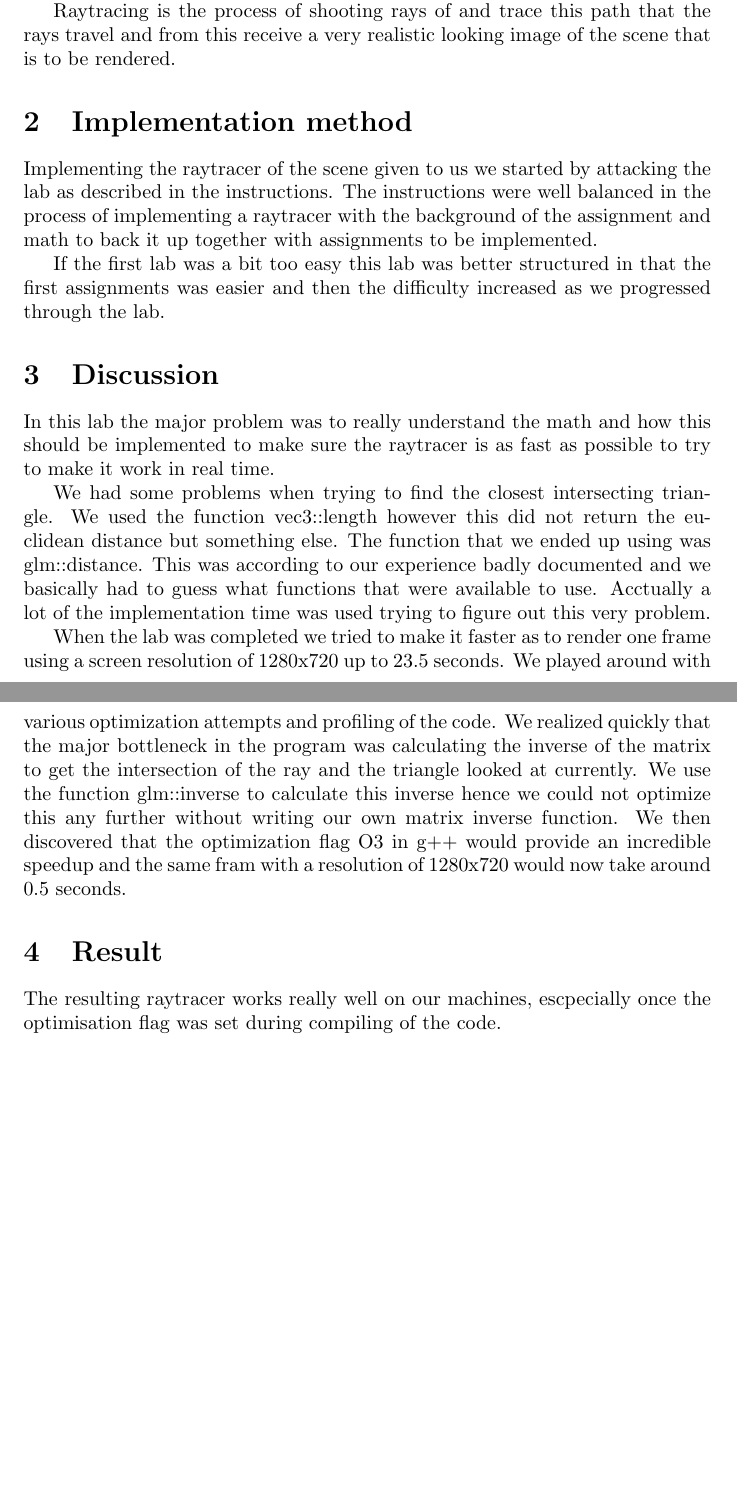
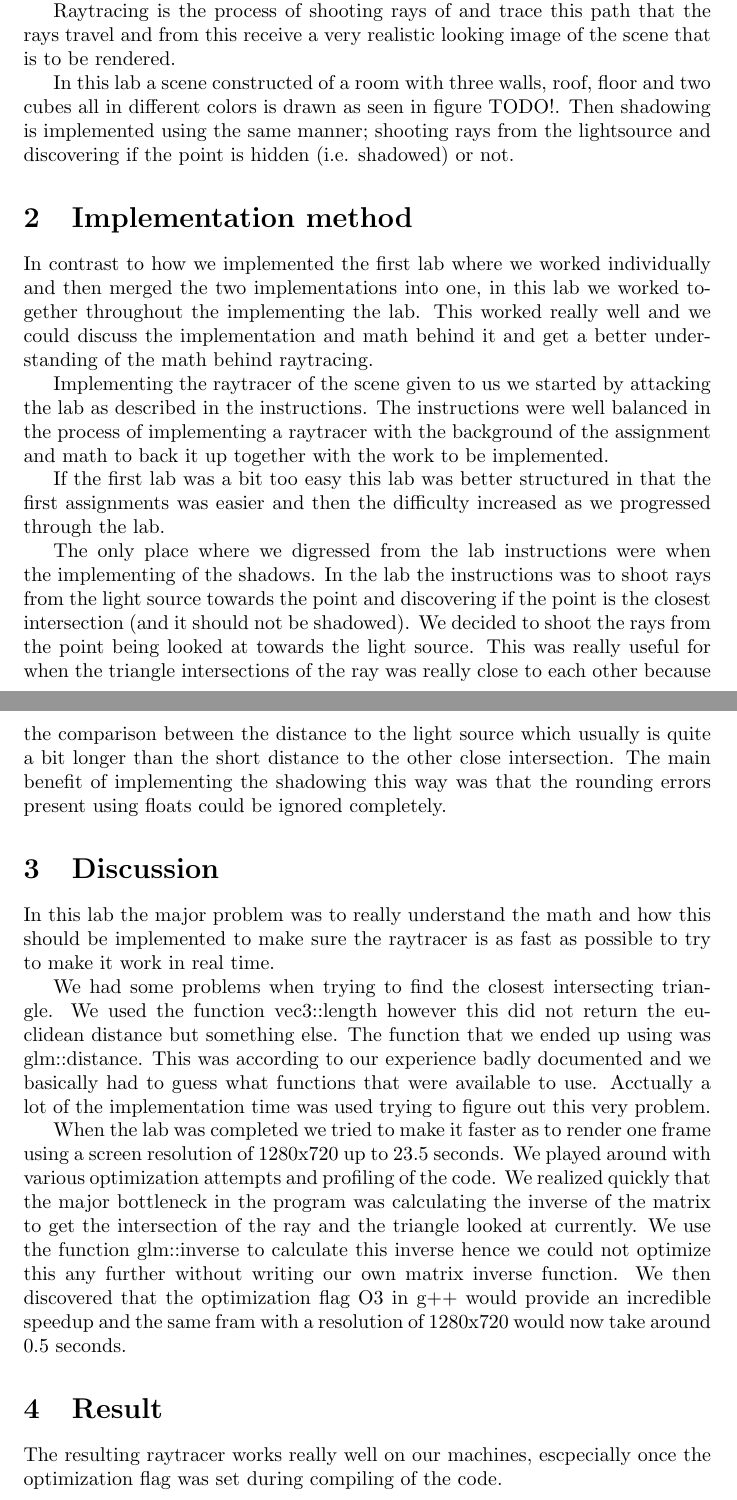
Before and after one commit to kalleand/dgi, a LaTeX document (lab 2/report.tex): two parts of pages 1 and 2 of 2, joined at a grey line, cut so that both start at the same text, the shorter picture padded with empty space. Compiled offline with pdfLaTeX.

Commit message:
More work on the report for lab 2 and images showing the end result.

```diff
--- a/lab 2/report.tex
+++ b/lab 2/report.tex
@@ -23,15 +23,38 @@ Raytracing is the process of shooting rays of and trace this path that the rays
 travel and from this receive a very realistic looking image of the scene that is
 to be rendered.
 
+In this lab a scene constructed of a room with three walls, roof, floor and two
+cubes all in different colors is drawn as seen in figure TODO!. Then shadowing
+is implemented using the same manner; shooting rays from the lightsource and
+discovering if the point is hidden (i.e. shadowed) or not.
+
 \section{Implementation method}
+In contrast to how we implemented the first lab where we worked individually and
+then merged the two implementations into one, in this lab we worked together
+throughout the implementing the lab. This worked really well and we could
+discuss the implementation and math behind it and get a better understanding of
+the math behind raytracing.
+
 Implementing the raytracer of the scene given to us we started by attacking the
 lab as described in the instructions. The instructions were well balanced in the
 process of implementing a raytracer with the background of the assignment and
-math to back it up together with assignments to be implemented.
+math to back it up together with the work to be implemented.
 
 If the first lab was a bit too easy this lab was better structured in that the
 first assignments was easier and then the difficulty increased as we progressed
 through the lab.
+
+The only place where we digressed from the lab instructions were when the
+implementing of the shadows. In the lab the instructions was to shoot rays from
+the light source towards the point and discovering if the point is the closest
+intersection (and it should not be shadowed). We decided to shoot the rays from
+the point being looked at towards the light source. This was really useful for
+when the triangle intersections of the ray was really close to each other
+because the comparison between the distance to the light source which usually is
+quite a bit longer than the short distance to the other close intersection. The
+main benefit of implementing the shadowing this way was that the rounding errors
+present using floats could be ignored completely.
+
 \section{Discussion}
 In this lab the major problem was to really understand the math and how this
 should be implemented to make sure the raytracer is as fast as possible to try
@@ -57,5 +80,5 @@ seconds.
 
 \section{Result}
 The resulting raytracer works really well on our machines, escpecially once the
-optimisation flag was set during compiling of the code.
+optimization flag was set during compiling of the code.
 \end{document}
```
Also changed, not shown: lab 2/720ani0.png (added), lab 2/720ani1.png (added), lab 2/720ani2.png (added), lab 2/light0.png (added), lab 2/light1.png (added), lab 2/light2.png (added), lab 2/main720.png (added).
